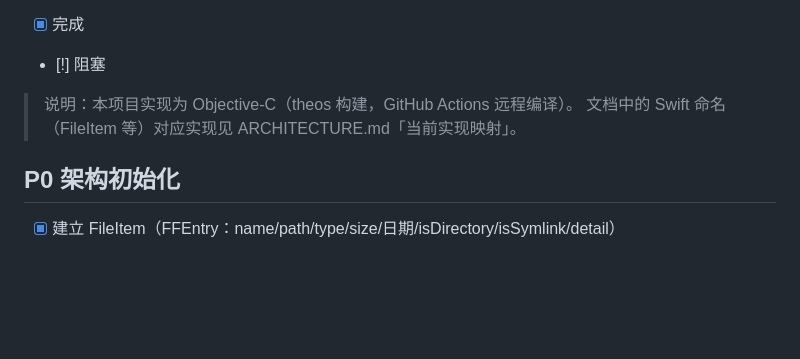
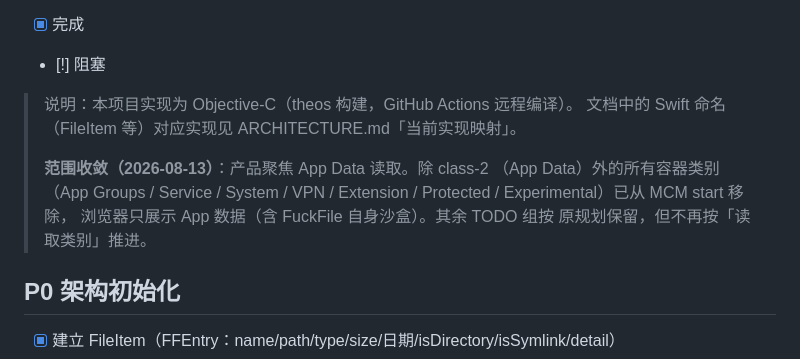
Before and after one commit to fucknima/FuckFile, a Markdown page: docs/TODO.md, the part around the change. Drawn GitHub-style; blank space fills up the shorter version.

Commit message:
docs: record App Data scope convergence in TODO

```diff
--- a/docs/TODO.md
+++ b/docs/TODO.md
@@ -9,6 +9,12 @@
 
 > 说明：本项目实现为 Objective-C（theos 构建，GitHub Actions 远程编译）。
 > 文档中的 Swift 命名（FileItem 等）对应实现见 ARCHITECTURE.md「当前实现映射」。
+>
+> **范围收敛（2026-08-13）**：产品聚焦 App Data 读取。除 class-2
+> （App Data）外的所有容器类别（App Groups / Service / System /
+> VPN / Extension / Protected / Experimental）已从 MCM start 移除，
+> 浏览器只展示 App 数据（含 FuckFile 自身沙盒）。其余 TODO 组按
+> 原规划保留，但不再按「读取类别」推进。
 
 ## P0 架构初始化
 
```
